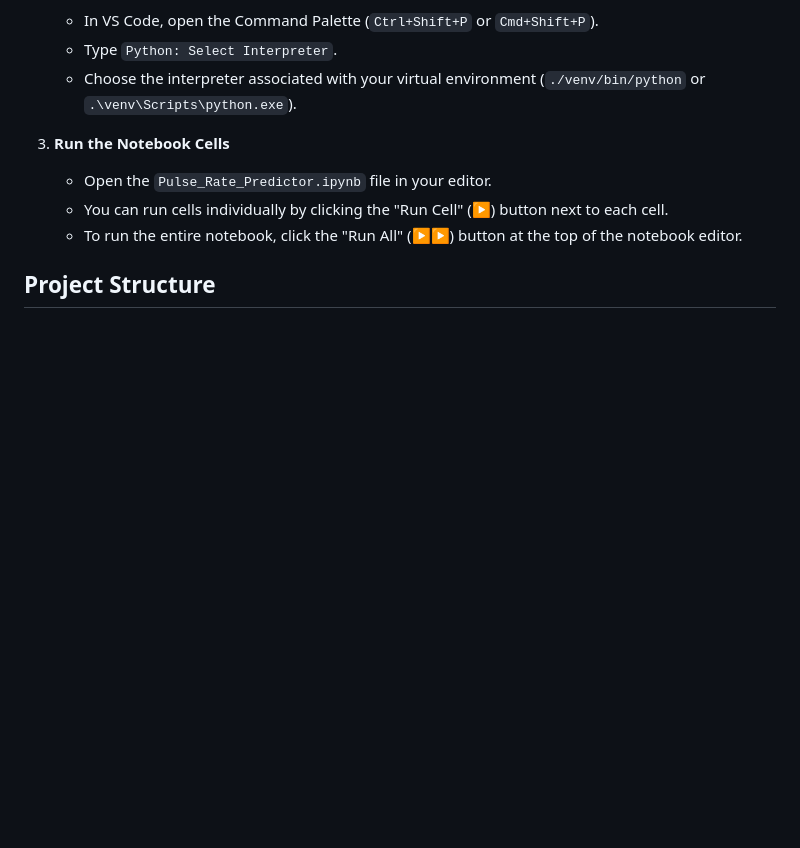
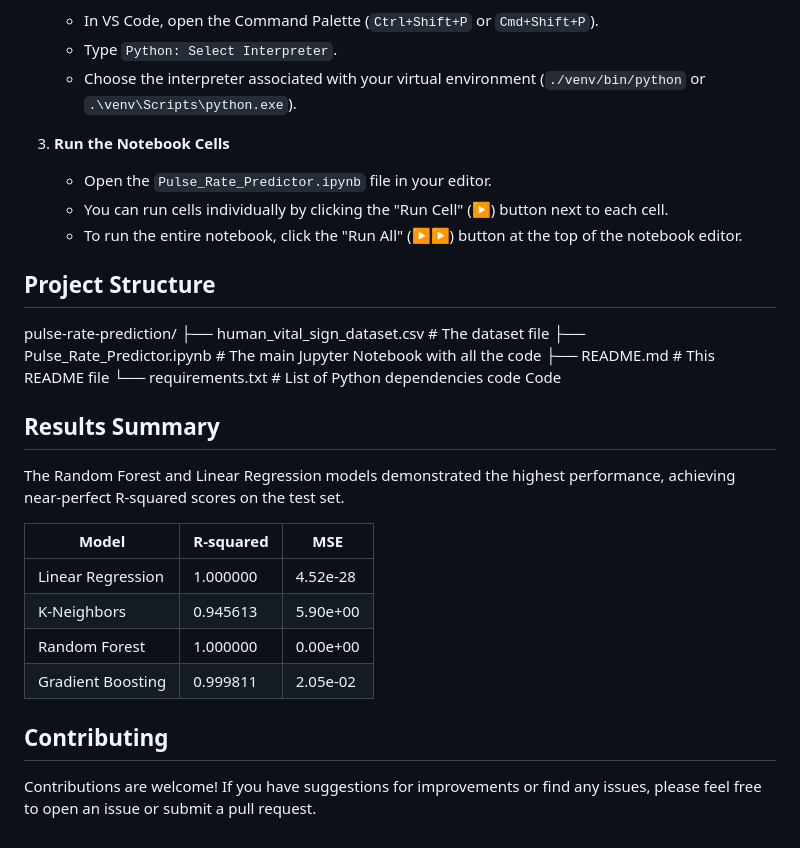
Before and after one commit to MuhammadTauseefShah/Pulse_Rate_Predictor, a Markdown page: README.md, the part around the change. GitHub-like rendering; blank space fills up the shorter version.

```diff
--- a/README.md
+++ b/README.md
@@ -81,3 +81,24 @@ Follow these instructions to set up the project on your local machine using a co
     -   To run the entire notebook, click the "Run All" (▶▶️) button at the top of the notebook editor.
 
 ## Project Structure
+pulse-rate-prediction/
+├── human_vital_sign_dataset.csv # The dataset file
+├── Pulse_Rate_Predictor.ipynb # The main Jupyter Notebook with all the code
+├── README.md # This README file
+└── requirements.txt # List of Python dependencies
+code
+Code
+## Results Summary
+
+The Random Forest and Linear Regression models demonstrated the highest performance, achieving near-perfect R-squared scores on the test set.
+
+| Model               | R-squared |       MSE |
+| ------------------- | --------- | --------- |
+| Linear Regression   | 1.000000  | 4.52e-28  |
+| K-Neighbors         | 0.945613  | 5.90e+00  |
+| Random Forest       | 1.000000  | 0.00e+00  |
+| Gradient Boosting   | 0.999811  | 2.05e-02  |
+
+## Contributing
+
+Contributions are welcome! If you have suggestions for improvements or find any issues, please feel free to open an issue or submit a pull request.
```
